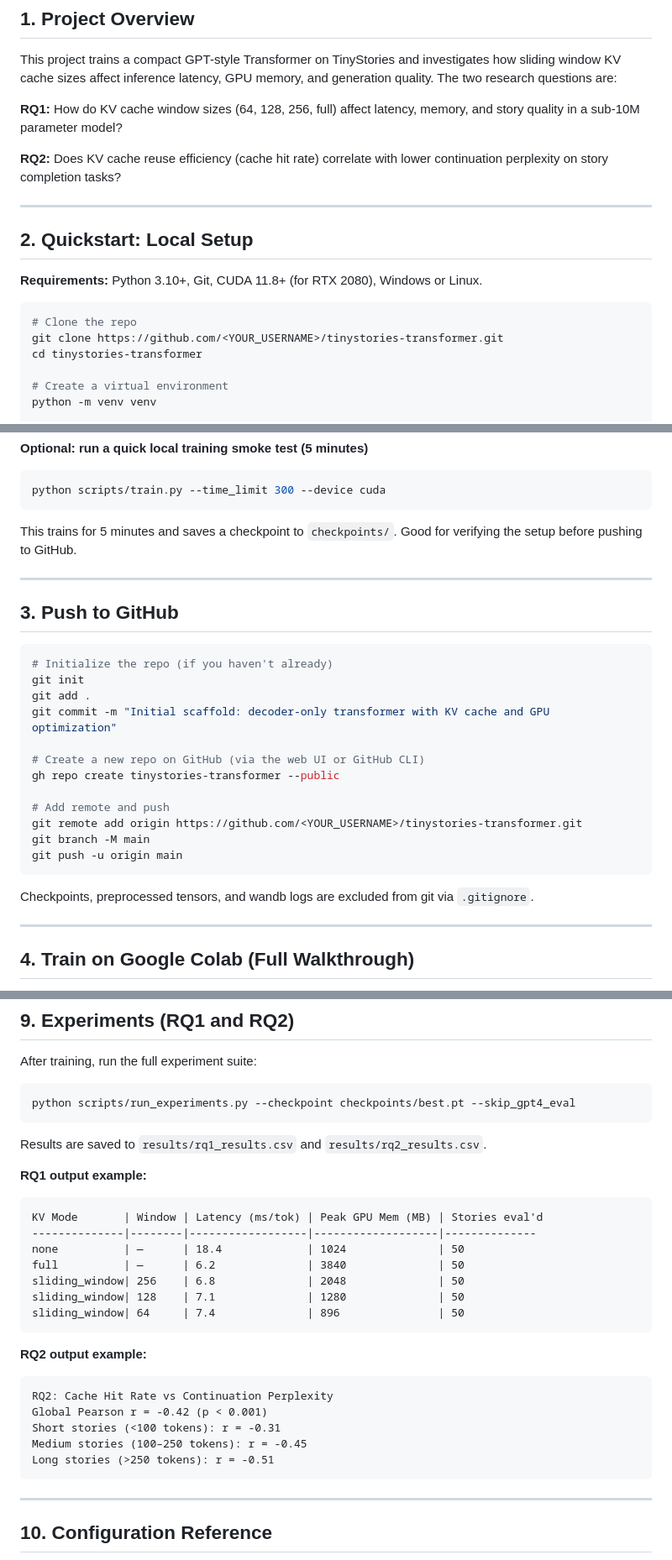
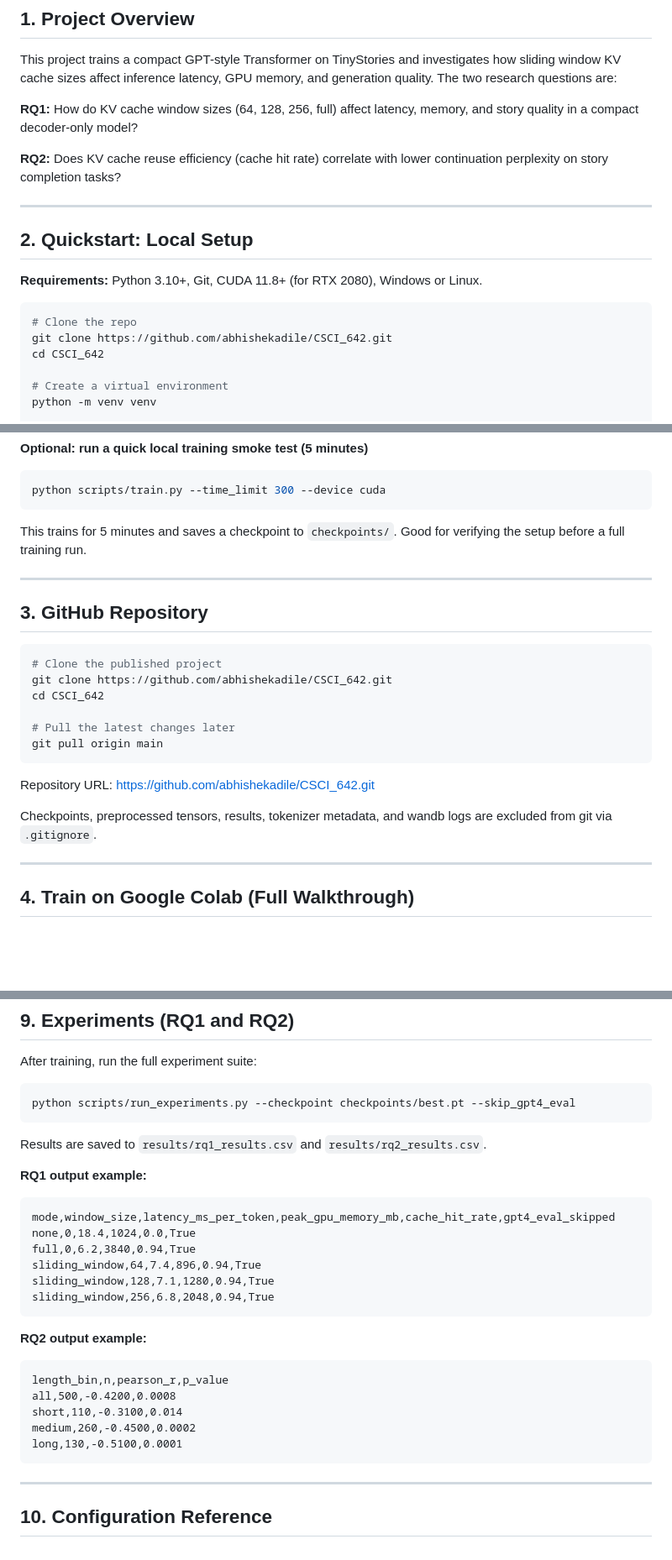
Before and after one commit to abhishekadile/CSCI_642, a Markdown page: README.md, 3 parts joined by grey strips. Shown at 84% size. Rendered like a GitHub page; blank space fills up the shorter version.

Commit message:
Update README repository details
Fix clone URLs, repo naming, and examples so the documentation matches the published CSCI_642 project.

Made-with: Cursor

````diff
--- a/README.md
+++ b/README.md
@@ -26,7 +26,7 @@ A decoder-only GPT-style Transformer (1–10M parameters) trained on the TinySto
 
 This project trains a compact GPT-style Transformer on TinyStories and investigates how sliding window KV cache sizes affect inference latency, GPU memory, and generation quality. The two research questions are:
 
-**RQ1:** How do KV cache window sizes (64, 128, 256, full) affect latency, memory, and story quality in a sub-10M parameter model?
+**RQ1:** How do KV cache window sizes (64, 128, 256, full) affect latency, memory, and story quality in a compact decoder-only model?
 
 **RQ2:** Does KV cache reuse efficiency (cache hit rate) correlate with lower continuation perplexity on story completion tasks?
 
@@ -38,8 +38,8 @@ This project trains a compact GPT-style Transformer on TinyStories and investiga
 
 ```bash
 # Clone the repo
-git clone https://github.com/<YOUR_USERNAME>/tinystories-transformer.git
-cd tinystories-transformer
+git clone https://github.com/abhishekadile/CSCI_642.git
+cd CSCI_642
 
 # Create a virtual environment
 python -m venv venv
@@ -68,28 +68,24 @@ python -c "import torch; print(torch.cuda.get_device_name(0))"
 python scripts/train.py --time_limit 300 --device cuda
 ```
 
-This trains for 5 minutes and saves a checkpoint to `checkpoints/`. Good for verifying the setup before pushing to GitHub.
+This trains for 5 minutes and saves a checkpoint to `checkpoints/`. Good for verifying the setup before a full training run.
 
 ---
 
-## 3. Push to GitHub
+## 3. GitHub Repository
 
 ```bash
-# Initialize the repo (if you haven't already)
-git init
-git add .
-git commit -m "Initial scaffold: decoder-only transformer with KV cache and GPU optimization"
+# Clone the published project
+git clone https://github.com/abhishekadile/CSCI_642.git
+cd CSCI_642
 
-# Create a new repo on GitHub (via the web UI or GitHub CLI)
-gh repo create tinystories-transformer --public
-
-# Add remote and push
-git remote add origin https://github.com/<YOUR_USERNAME>/tinystories-transformer.git
-git branch -M main
-git push -u origin main
+# Pull the latest changes later
+git pull origin main
 ```
 
-Checkpoints, preprocessed tensors, and wandb logs are excluded from git via `.gitignore`.
+Repository URL: https://github.com/abhishekadile/CSCI_642.git
+
+Checkpoints, preprocessed tensors, results, tokenizer metadata, and wandb logs are excluded from git via `.gitignore`.
 
 ---
 
@@ -313,23 +309,22 @@ Results are saved to `results/rq1_results.csv` and `results/rq2_results.csv`.
 **RQ1 output example:**
 
 ```
-KV Mode       | Window | Latency (ms/tok) | Peak GPU Mem (MB) | Stories eval'd
---------------|--------|------------------|-------------------|--------------
-none          | —      | 18.4             | 1024              | 50
-full          | —      | 6.2              | 3840              | 50
-sliding_window| 256    | 6.8              | 2048              | 50
-sliding_window| 128    | 7.1              | 1280              | 50
-sliding_window| 64     | 7.4              | 896               | 50
+mode,window_size,latency_ms_per_token,peak_gpu_memory_mb,cache_hit_rate,gpt4_eval_skipped
+none,0,18.4,1024,0.0,True
+full,0,6.2,3840,0.94,True
+sliding_window,64,7.4,896,0.94,True
+sliding_window,128,7.1,1280,0.94,True
+sliding_window,256,6.8,2048,0.94,True
 ```
 
 **RQ2 output example:**
 
 ```
-RQ2: Cache Hit Rate vs Continuation Perplexity
-Global Pearson r = -0.42 (p < 0.001)
-Short stories (<100 tokens): r = -0.31
-Medium stories (100–250 tokens): r = -0.45
-Long stories (>250 tokens): r = -0.51
+length_bin,n,pearson_r,p_value
+all,500,-0.4200,0.0008
+short,110,-0.3100,0.014
+medium,260,-0.4500,0.0002
+long,130,-0.5100,0.0001
 ```
 
 ---
````
Also changed, not shown: other parts of README.md (+21 -20 lines).
